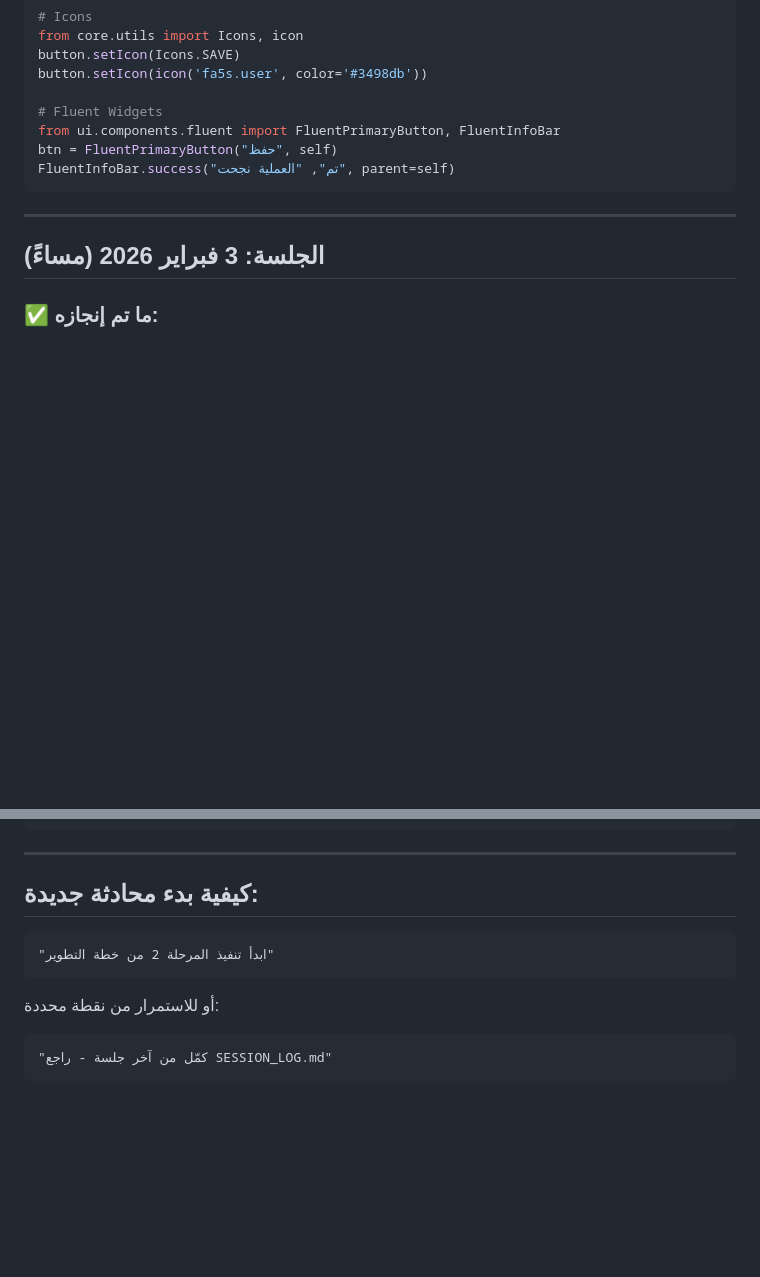
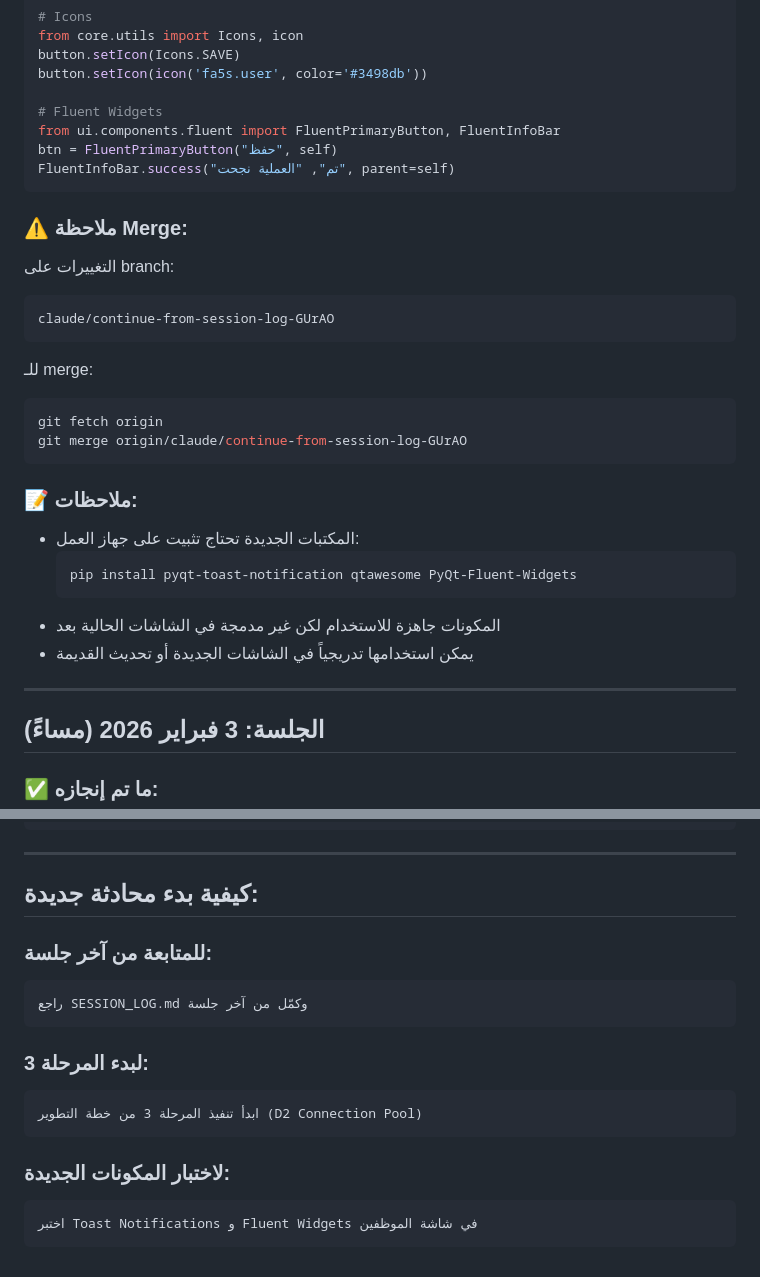
Before and after one commit to Insightify2029/integra, a Markdown page: claude/SESSION_LOG.md, 2 parts joined by grey strips. Rendered like a GitHub page; blank space fills up the shorter version.

Commit message:
Update SESSION_LOG.md with merge instructions and next steps
- Added merge instructions for branch
- Added pip install commands for new libraries
- Updated conversation starters for next session

https://claude.ai/code/session_01NpFVNKLNuoPMBXJf5KAs4Z

````diff
--- a/claude/SESSION_LOG.md
+++ b/claude/SESSION_LOG.md
@@ -78,6 +78,28 @@ btn = FluentPrimaryButton("حفظ", self)
 FluentInfoBar.success("تم", "العملية نجحت", parent=self)
 ```
 
+### ⚠️ ملاحظة Merge:
+
+التغييرات على branch:
+```
+claude/continue-from-session-log-GUrAO
+```
+
+للـ merge:
+```bash
+git fetch origin
+git merge origin/claude/continue-from-session-log-GUrAO
+```
+
+### 📝 ملاحظات:
+
+- المكتبات الجديدة تحتاج تثبيت على جهاز العمل:
+  ```bash
+  pip install pyqt-toast-notification qtawesome PyQt-Fluent-Widgets
+  ```
+- المكونات جاهزة للاستخدام لكن غير مدمجة في الشاشات الحالية بعد
+- يمكن استخدامها تدريجياً في الشاشات الجديدة أو تحديث القديمة
+
 ---
 
 ## الجلسة: 3 فبراير 2026 (مساءً)
@@ -136,12 +158,17 @@ claude/update-development-plan-ioemN → تحديث خطة التطوير
 
 ## كيفية بدء محادثة جديدة:
 
+### للمتابعة من آخر جلسة:
 ```
-"ابدأ تنفيذ المرحلة 2 من خطة التطوير"
+راجع SESSION_LOG.md وكمّل من آخر جلسة
 ```
 
-أو للاستمرار من نقطة محددة:
+### لبدء المرحلة 3:
+```
+ابدأ تنفيذ المرحلة 3 من خطة التطوير (D2 Connection Pool)
+```
 
+### لاختبار المكونات الجديدة:
 ```
-"كمّل من آخر جلسة - راجع SESSION_LOG.md"
+اختبر Toast Notifications و Fluent Widgets في شاشة الموظفين
 ```
````
